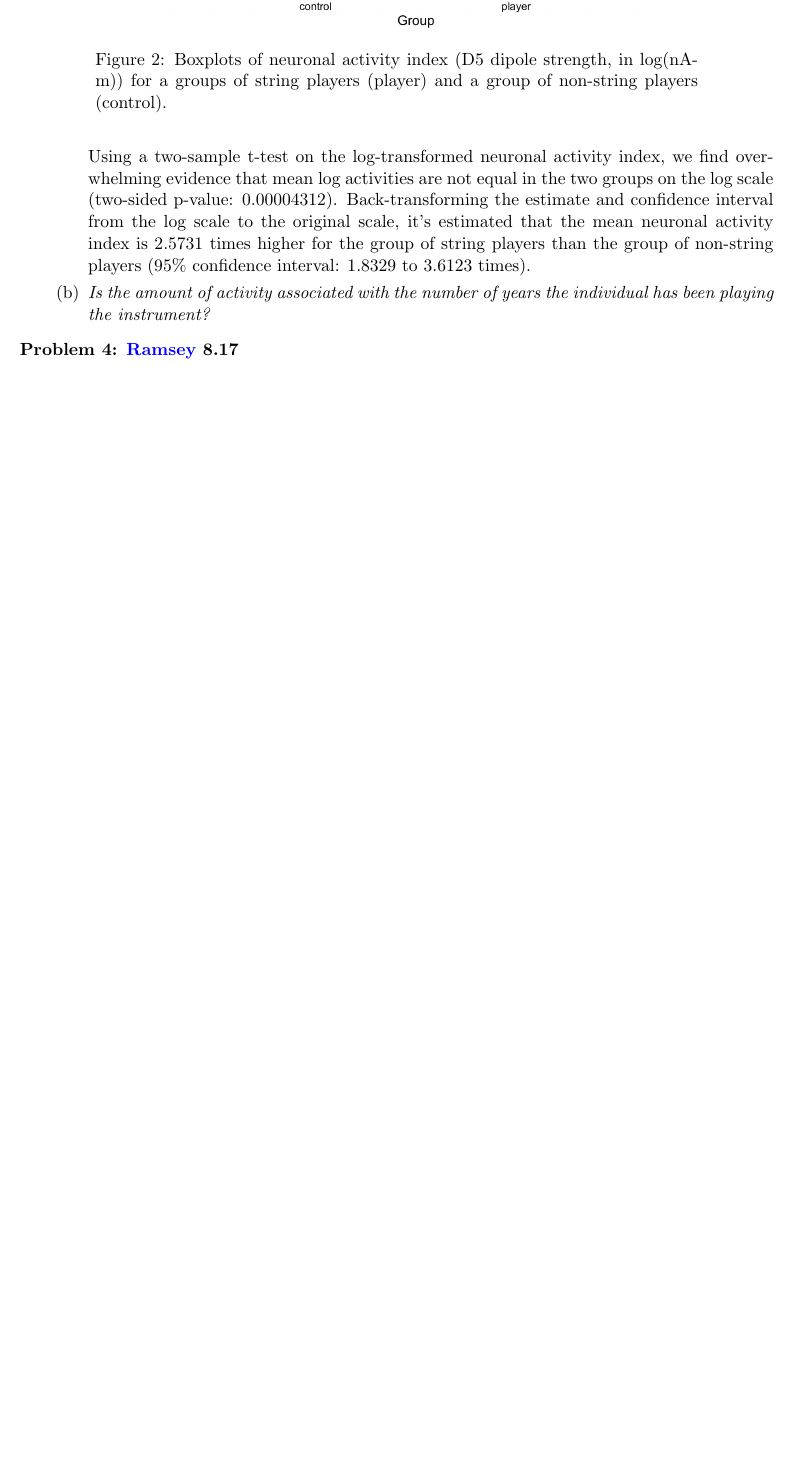
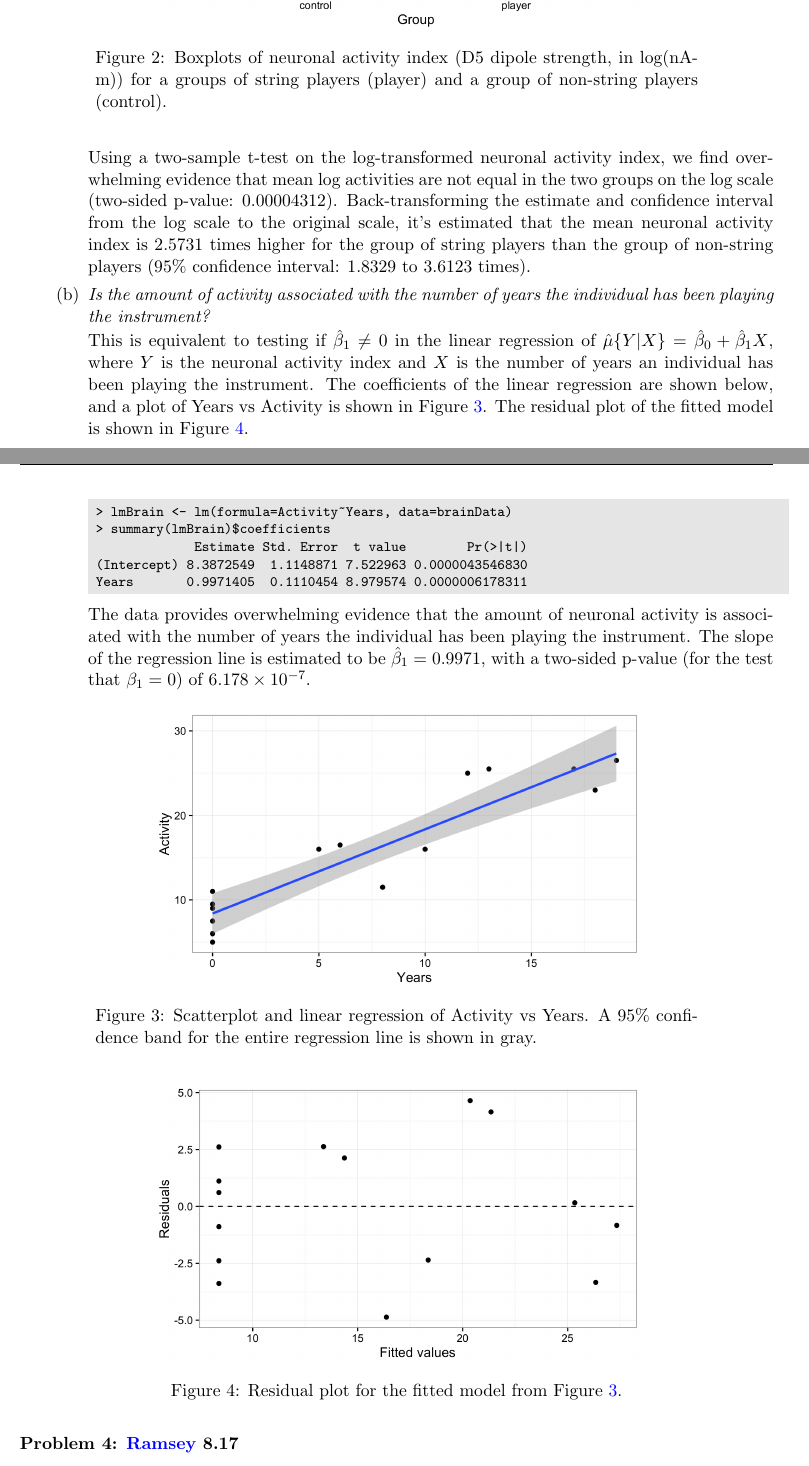
Before and after one commit to BrianWeinstein/advanced-data-analysis, a LaTeX problem sheet (homework_05/writeup/hw05_writeup.tex): part of page 4 of 4 before the commit and two parts of pages 4 and 5 of 5 after it, the two joined at a grey line, cut so that both start at the same text, the shorter picture padded with empty space. Compiled offline with pdfLaTeX.

Commit message:
problem 3b

```diff
--- a/homework_05/writeup/hw05_writeup.tex
+++ b/homework_05/writeup/hw05_writeup.tex
@@ -260,13 +260,34 @@ Using a two-sample t-test on the log-transformed neuronal activity index, we fin
 
 \part \textit{Is the amount of activity associated with the number of years the individual has been playing the instrument?}
 
+This is equivalent to testing if $\hat{\beta}_1 \neq 0$ in the linear regression of $\hat{\mu}\{Y|X\}=\hat{\beta}_0 + \hat{\beta}_1 X$, where $Y$ is the neuronal activity index and $X$ is the number of years an individual has been playing the instrument. The coefficients of the linear regression are shown below, and a plot of Years vs Activity is shown in Figure \ref{fig:3b_fit}. The residual plot of the fitted model is shown in Figure \ref{fig:3b_resid}.
 
 
+\begin{codeSmall}
+> lmBrain <- lm(formula=Activity~Years, data=brainData)
+> summary(lmBrain)$coefficients
+             Estimate Std. Error  t value        Pr(>|t|)
+(Intercept) 8.3872549  1.1148871 7.522963 0.0000043546830
+Years       0.9971405  0.1110454 8.979574 0.0000006178311
+\end{codeSmall}$
 
+The data provides overwhelming evidence that the amount of neuronal activity is associated with the number of years the individual has been playing the instrument. The slope of the regression line is estimated to be $\hat{\beta}_1 = 0.9971$, with a two-sided p-value (for the test that $\beta_1 = 0$) of $6.178 \times 10^{-7}$.
 
+\begin{figure}[!h]
+	\centering
+	\captionsetup{width=0.8\textwidth}
+	\includegraphics[width=4.25in]{3b_fit.png}
+	\caption{Scatterplot and linear regression of Activity vs Years. A 95\% confidence band for the entire regression line is shown in gray.}
+	\label{fig:3b_fit}
+\end{figure}
 
-
-
+\begin{figure}[!h]
+	\centering
+	\captionsetup{width=0.8\textwidth}
+	\includegraphics[width=4.25in]{3b_resid.png}
+	\caption{Residual plot for the fitted model from Figure \ref{fig:3b_fit}.}
+	\label{fig:3b_resid}
+\end{figure}
 
 
 
```
Also changed, not shown: homework_05/writeup/3b_fit.png (added), homework_05/writeup/3b_resid.png (added), homework_05/writeup/hw05_writeup.pdf, 1 other file.
